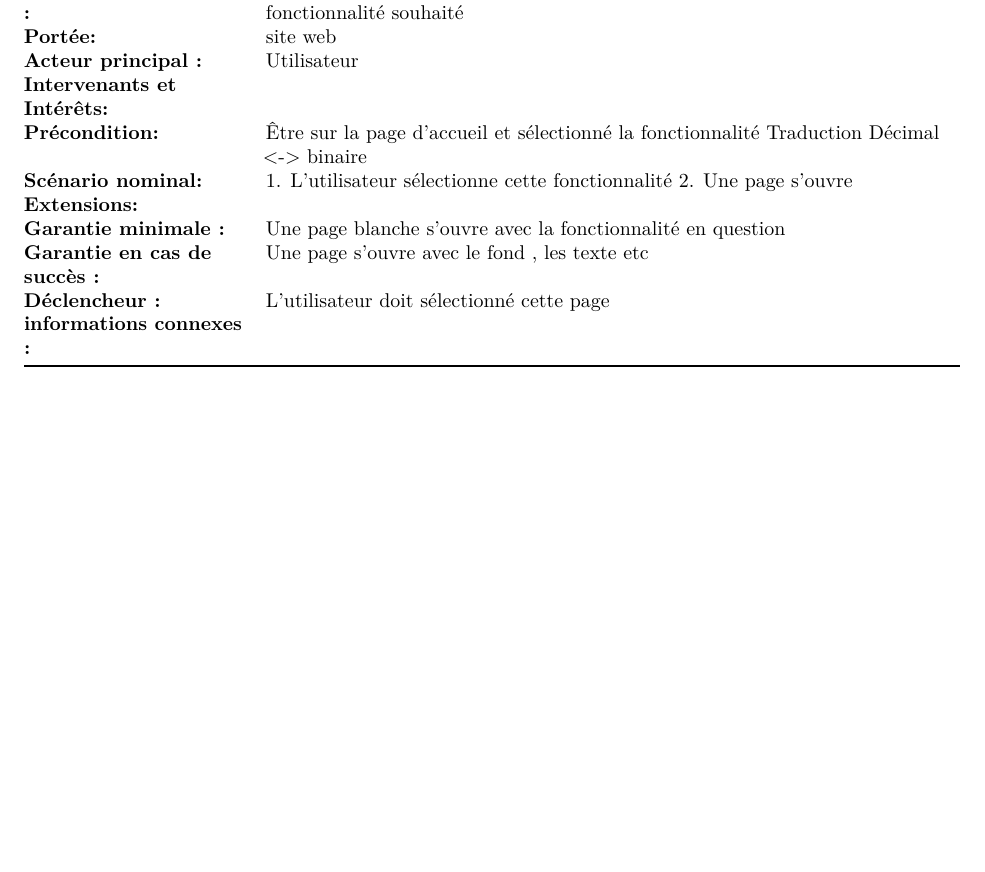
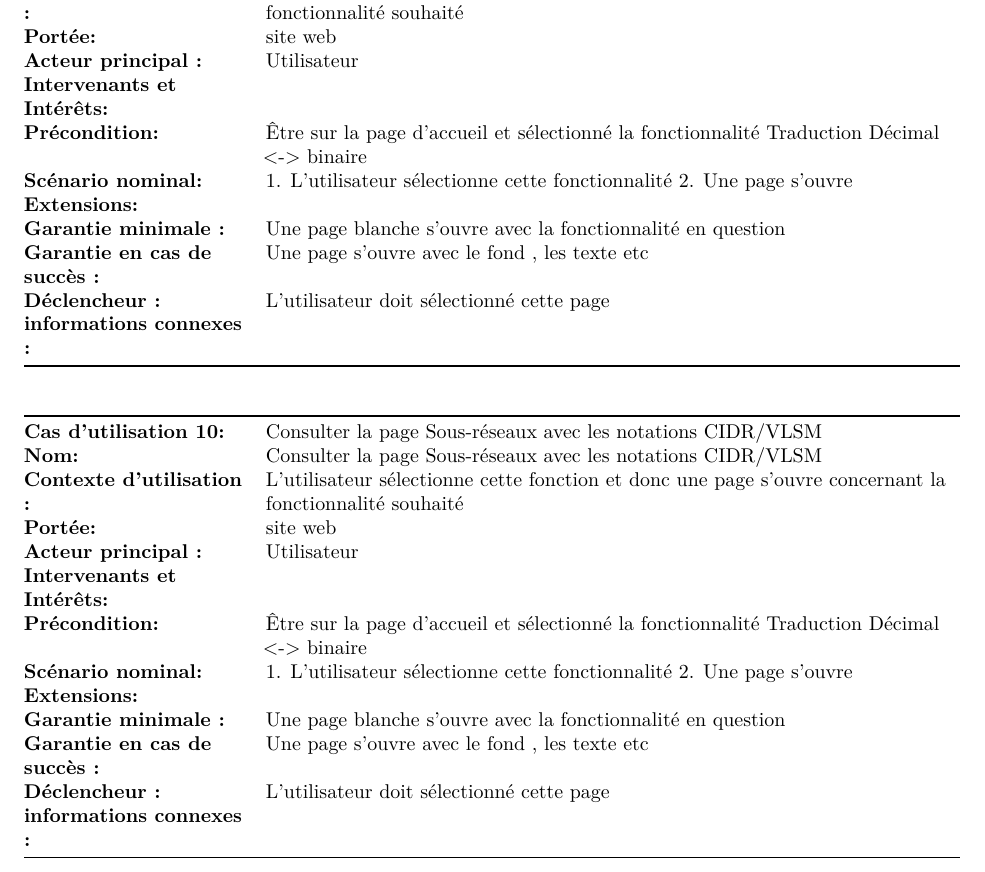
Before and after one commit to pleijan/Plateforme-de-revision-Reseaux, an R Markdown document (sujet_rapport/rapport.rmd): part of page 18 of 20, cut so that both start at the same text, the shorter picture padded with empty space. Rendered offline with R 4.5, knitr and Pandoc, then LaTeX, with nearby package versions.

Commit message:
Update sujet_rapport/rapport.rmd

```diff
--- a/sujet_rapport/rapport.rmd
+++ b/sujet_rapport/rapport.rmd
@@ -600,16 +600,27 @@ Cas d'utilisation 40 : Erreur apparait si le nom de la machine extérieure est i
 | **Déclencheur :**               | L’utilisateur doit sélectionné cette page                                                               |
 | **informations connexes :**     |                                                                                                         |
 
+|                                 |                                                                                                         |
+|---------------------------------|---------------------------------------------------------------------------------------------------------|
+| **Cas d'utilisation 10:**       | Consulter la page Sous-réseaux avec les notations CIDR/VLSM                                             |
+| **Nom:**                        | Consulter la page Sous-réseaux avec les notations CIDR/VLSM                                             |
+| **Contexte d'utilisation :**    | L’utilisateur sélectionne cette fonction et donc une page s’ouvre concernant la fonctionnalité souhaité |
+| **Portée:**                     | site web                                                                                                |
+| **Acteur principal :**          | Utilisateur                                                                                             |
+| **Intervenants et Intérêts:**   |                                                                                                         |
+| **Précondition:**               | Être sur la page d’accueil et sélectionné la fonctionnalité Traduction Décimal <-> binaire              |
+| **Scénario nominal:**           | 1. L’utilisateur sélectionne cette fonctionnalité  2. Une page s’ouvre                                  |
+| **Extensions:**                 |                                                                                                         |
+| **Garantie minimale :**         | Une page blanche s’ouvre avec la fonctionnalité en question                                             |
+| **Garantie en cas de succès :** | Une page s’ouvre avec le fond , les texte etc                                                           |
+| **Déclencheur :**               | L’utilisateur doit sélectionné cette page                                                               |
+| **informations connexes :**     |                                                                                                         |
+
+`r if(knitr:::pandoc_to() == "latex") {paste("\\newpage")}`
 
 
 
-
-
-
-
-
-
-
+`r if(knitr:::pandoc_to() == "latex") {paste("\\newpage")}`
 
 `r if(knitr:::pandoc_to() == "latex") {paste("\\newpage")}`
 ## Annexe 5 : Le recueil des besoins
```
